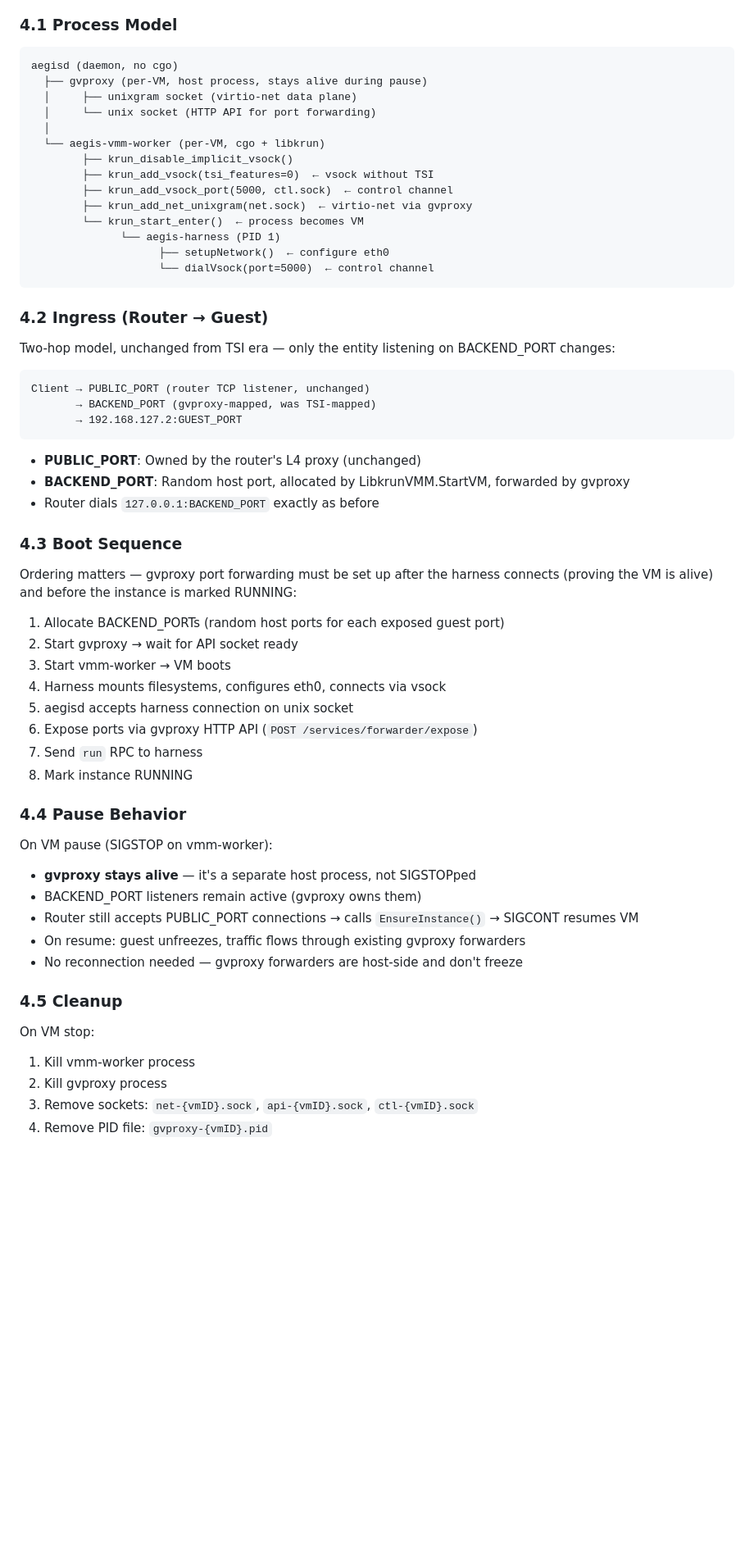
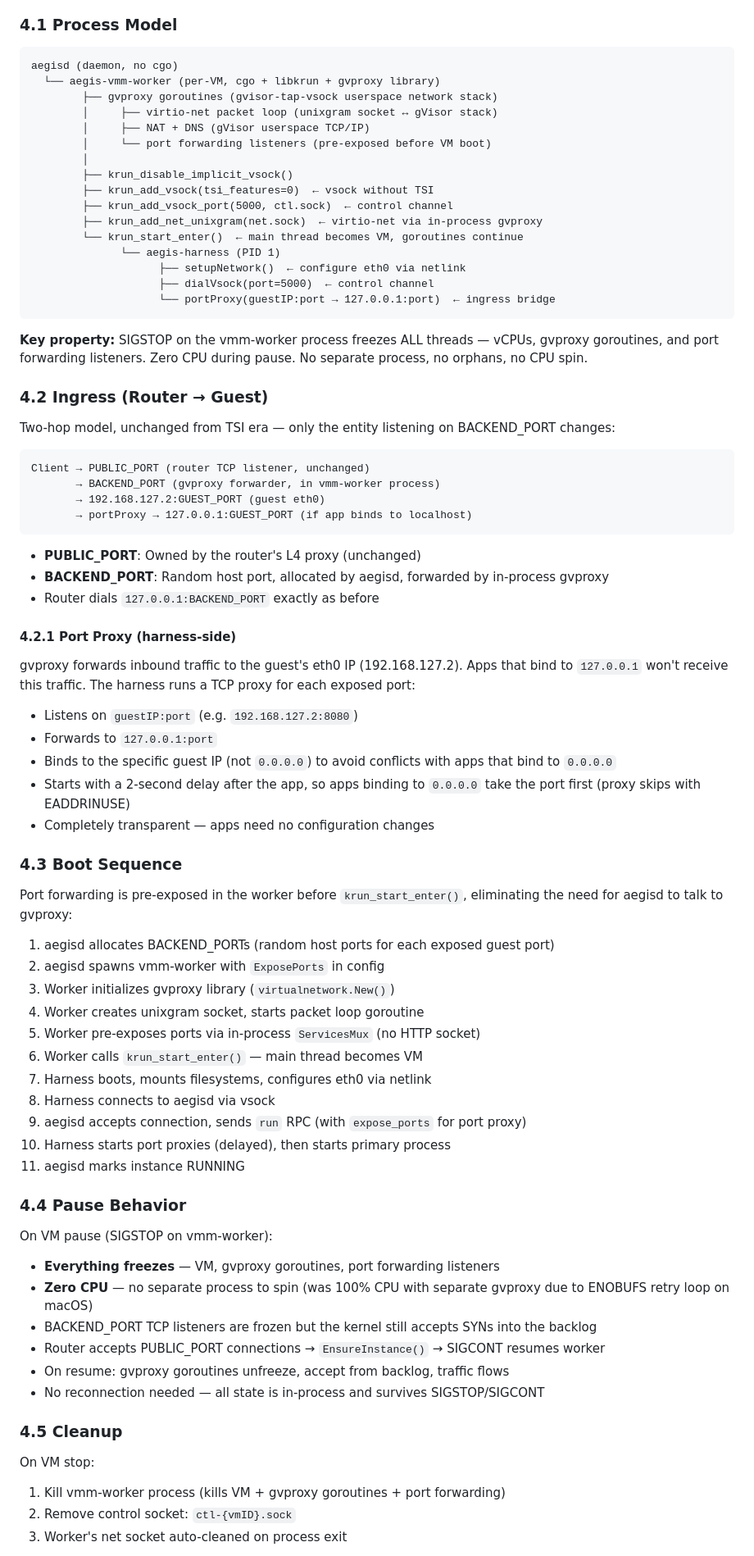
Before and after one commit to xfeldman/aegisvm, a Markdown page: specs/GVPROXY_NETWORKING.md, the part around one of its changes. Shown at 82% size. Drawn GitHub-style; blank space fills up the shorter version.

````diff
--- a/specs/GVPROXY_NETWORKING.md
+++ b/specs/GVPROXY_NETWORKING.md
@@ -58,20 +60,24 @@ AEGIS_HOST_ADDR=host:port      # legacy TSI mode (if AEGIS_VSOCK_PORT not set)
 
 ```
 aegisd (daemon, no cgo)
-  ├── gvproxy (per-VM, host process, stays alive during pause)
-  │     ├── unixgram socket (virtio-net data plane)
-  │     └── unix socket (HTTP API for port forwarding)
-  │
-  └── aegis-vmm-worker (per-VM, cgo + libkrun)
+  └── aegis-vmm-worker (per-VM, cgo + libkrun + gvproxy library)
+        ├── gvproxy goroutines (gvisor-tap-vsock userspace network stack)
+        │     ├── virtio-net packet loop (unixgram socket ↔ gVisor stack)
+        │     ├── NAT + DNS (gVisor userspace TCP/IP)
+        │     └── port forwarding listeners (pre-exposed before VM boot)
+        │
         ├── krun_disable_implicit_vsock()
         ├── krun_add_vsock(tsi_features=0)  ← vsock without TSI
         ├── krun_add_vsock_port(5000, ctl.sock)  ← control channel
-        ├── krun_add_net_unixgram(net.sock)  ← virtio-net via gvproxy
-        └── krun_start_enter()  ← process becomes VM
+        ├── krun_add_net_unixgram(net.sock)  ← virtio-net via in-process gvproxy
+        └── krun_start_enter()  ← main thread becomes VM, goroutines continue
               └── aegis-harness (PID 1)
-                    ├── setupNetwork()  ← configure eth0
-                    └── dialVsock(port=5000)  ← control channel
+                    ├── setupNetwork()  ← configure eth0 via netlink
+                    ├── dialVsock(port=5000)  ← control channel
+                    └── portProxy(guestIP:port → 127.0.0.1:port)  ← ingress bridge
 ```
+
+**Key property:** SIGSTOP on the vmm-worker process freezes ALL threads — vCPUs, gvproxy goroutines, and port forwarding listeners. Zero CPU during pause. No separate process, no orphans, no CPU spin.
 
 ### 4.2 Ingress (Router → Guest)
 
@@ -79,43 +85,57 @@ Two-hop model, unchanged from TSI era — only the entity listening on BACKEND_P
 
 ```
 Client → PUBLIC_PORT (router TCP listener, unchanged)
-       → BACKEND_PORT (gvproxy-mapped, was TSI-mapped)
-       → 192.168.127.2:GUEST_PORT
+       → BACKEND_PORT (gvproxy forwarder, in vmm-worker process)
+       → 192.168.127.2:GUEST_PORT (guest eth0)
+       → portProxy → 127.0.0.1:GUEST_PORT (if app binds to localhost)
 ```
 
 - **PUBLIC_PORT**: Owned by the router's L4 proxy (unchanged)
-- **BACKEND_PORT**: Random host port, allocated by LibkrunVMM.StartVM, forwarded by gvproxy
+- **BACKEND_PORT**: Random host port, allocated by aegisd, forwarded by in-process gvproxy
 - Router dials `127.0.0.1:BACKEND_PORT` exactly as before
+
+#### 4.2.1 Port Proxy (harness-side)
+
+gvproxy forwards inbound traffic to the guest's eth0 IP (192.168.127.2). Apps that bind to `127.0.0.1` won't receive this traffic. The harness runs a TCP proxy for each exposed port:
+
+- Listens on `guestIP:port` (e.g. `192.168.127.2:8080`)
+- Forwards to `127.0.0.1:port`
+- Binds to the specific guest IP (not `0.0.0.0`) to avoid conflicts with apps that bind to `0.0.0.0`
+- Starts with a 2-second delay after the app, so apps binding to `0.0.0.0` take the port first (proxy skips with EADDRINUSE)
+- Completely transparent — apps need no configuration changes
 
 ### 4.3 Boot Sequence
 
-Ordering matters — gvproxy port forwarding must be set up after the harness connects (proving the VM is alive) and before the instance is marked RUNNING:
+Port forwarding is pre-exposed in the worker before `krun_start_enter()`, eliminating the need for aegisd to talk to gvproxy:
 
-1. Allocate BACKEND_PORTs (random host ports for each exposed guest port)
-2. Start gvproxy → wait for API socket ready
-3. Start vmm-worker → VM boots
-4. Harness mounts filesystems, configures eth0, connects via vsock
-5. aegisd accepts harness connection on unix socket
-6. Expose ports via gvproxy HTTP API (`POST /services/forwarder/expose`)
-7. Send `run` RPC to harness
-8. Mark instance RUNNING
+1. aegisd allocates BACKEND_PORTs (random host ports for each exposed guest port)
+2. aegisd spawns vmm-worker with `ExposePorts` in config
+3. Worker initializes gvproxy library (`virtualnetwork.New()`)
+4. Worker creates unixgram socket, starts packet loop goroutine
+5. Worker pre-exposes ports via in-process `ServicesMux` (no HTTP socket)
+6. Worker calls `krun_start_enter()` — main thread becomes VM
+7. Harness boots, mounts filesystems, configures eth0 via netlink
+8. Harness connects to aegisd via vsock
+9. aegisd accepts connection, sends `run` RPC (with `expose_ports` for port proxy)
+10. Harness starts port proxies (delayed), then starts primary process
+11. aegisd marks instance RUNNING
 
 ### 4.4 Pause Behavior
 
 On VM pause (SIGSTOP on vmm-worker):
 
-- **gvproxy stays alive** — it's a separate host process, not SIGSTOPped
-- BACKEND_PORT listeners remain active (gvproxy owns them)
-- Router still accepts PUBLIC_PORT connections → calls `EnsureInstance()` → SIGCONT resumes VM
-- On resume: guest unfreezes, traffic flows through existing gvproxy forwarders
-- No reconnection needed — gvproxy forwarders are host-side and don't freeze
+- **Everything freezes** — VM, gvproxy goroutines, port forwarding listeners
+- **Zero CPU** — no separate process to spin (was 100% CPU with separate gvproxy due to ENOBUFS retry loop on macOS)
+- BACKEND_PORT TCP listeners are frozen but the kernel still accepts SYNs into the backlog
+- Router accepts PUBLIC_PORT connections → `EnsureInstance()` → SIGCONT resumes worker
+- On resume: gvproxy goroutines unfreeze, accept from backlog, traffic flows
+- No reconnection needed — all state is in-process and survives SIGSTOP/SIGCONT
 
 ### 4.5 Cleanup
 
 On VM stop:
 
-1. Kill vmm-worker process
-2. Kill gvproxy process
-3. Remove sockets: `net-{vmID}.sock`, `api-{vmID}.sock`, `ctl-{vmID}.sock`
-4. Remove PID file: `gvproxy-{vmID}.pid`
+1. Kill vmm-worker process (kills VM + gvproxy goroutines + port forwarding)
+2. Remove control socket: `ctl-{vmID}.sock`
+3. Worker's net socket auto-cleaned on process exit
 
````
Also changed, not shown: other parts of specs/GVPROXY_NETWORKING.md (+113 -130 lines).
